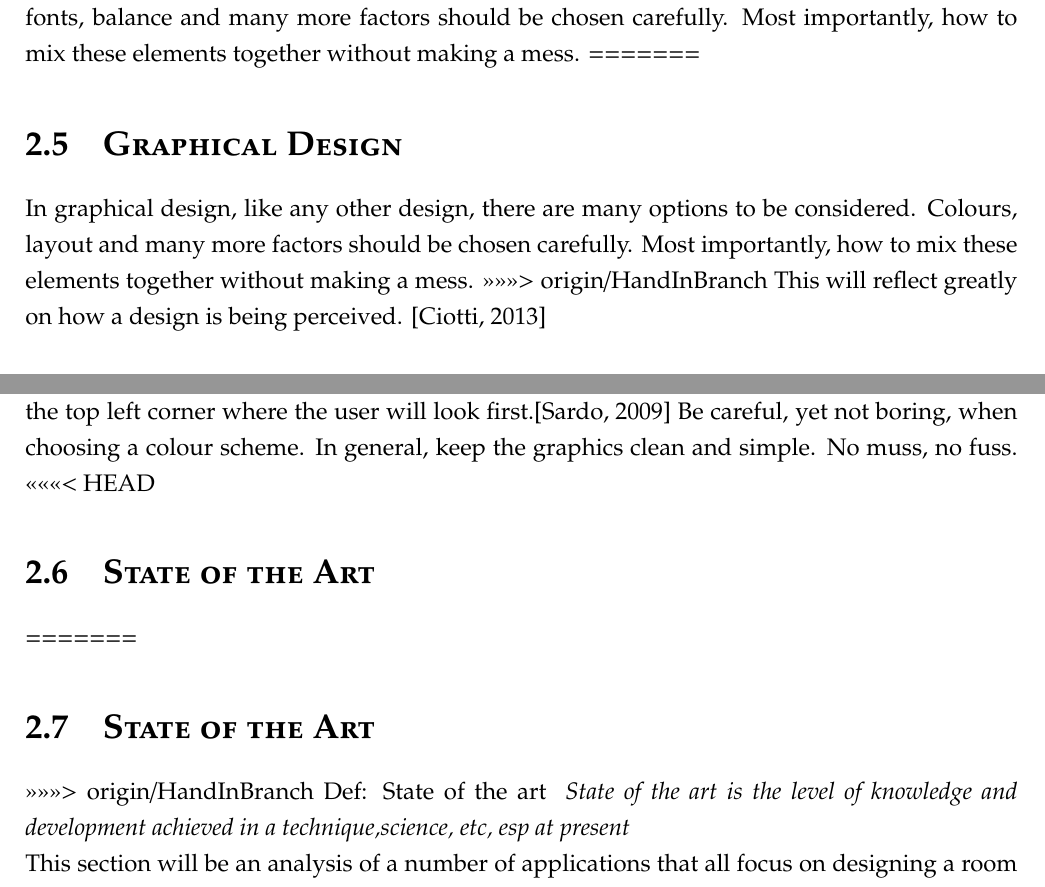
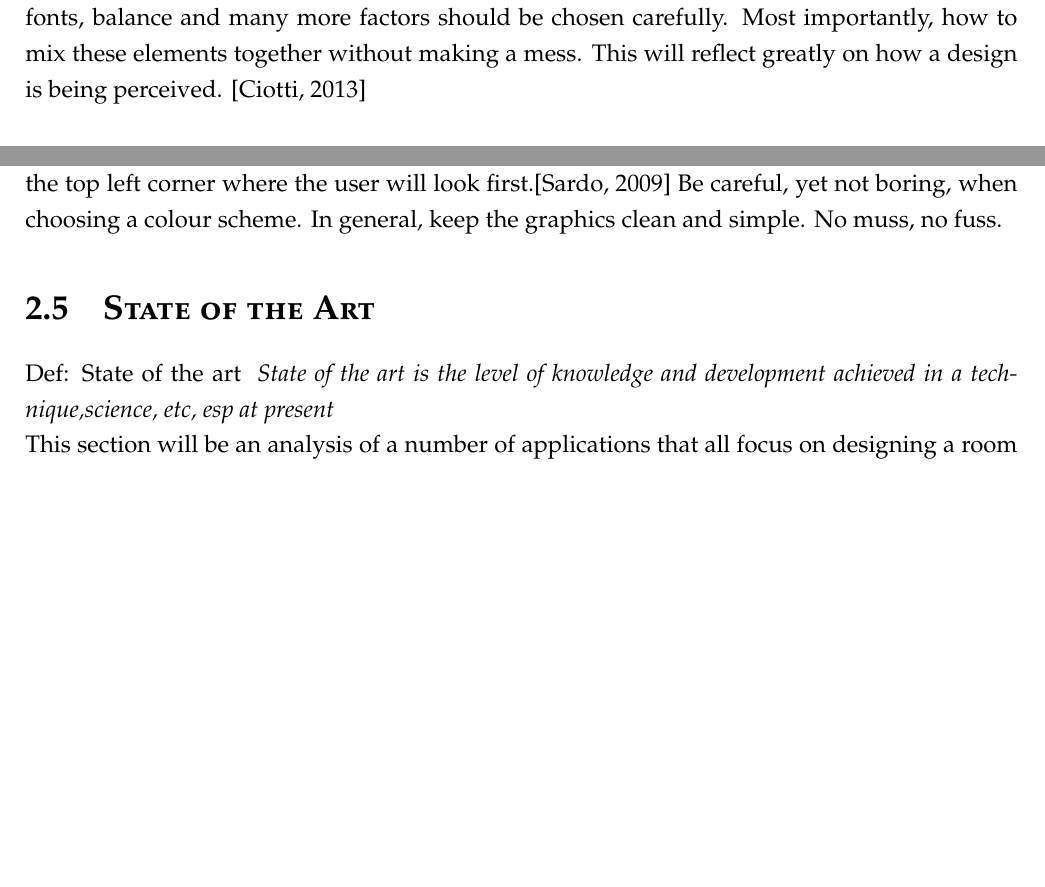
Before and after one commit to lauris47/MEAP2, a LaTeX thesis (Report/report.tex, which reads Report/AnalysisFiles/GraphicalDesign.tex, Report/AnalysisFiles/SOTA.tex): two parts of pages 22 and 24 of 70 before the commit and two parts of pages 22 and 23 of 70 after it, joined at a grey line, cut so that both start at the same text, the shorter picture padded with empty space. Compiled offline with pdfLaTeX.

Commit message:
fixed the conflicts

```diff
--- a/Report/AnalysisFiles/GraphicalDesign.tex
+++ b/Report/AnalysisFiles/GraphicalDesign.tex
@@ -2,9 +1,5 @@
 \section{Graphical Design}\label{GraphicalDesign}
 In graphical design, like any other design, there are many options to be considered. Colours, fonts, balance and many more factors should be chosen carefully. Most importantly, how to mix these elements together without making a mess.
-=======
-\section{Graphical Design}
-In graphical design, like any other design, there are many options to be considered. Colours, layout and many more factors should be chosen carefully. Most importantly, how to mix these elements together without making a mess.
->>>>>>> origin/HandInBranch
 This will reflect greatly on how a design is being perceived. \cite{ColorMeaning}
 
 \subsubsection{Colours}\label{Colours}
--- a/Report/AnalysisFiles/SOTA.tex
+++ b/Report/AnalysisFiles/SOTA.tex
@@ -1,9 +1,5 @@
-<<<<<<< HEAD
+
 \section{State of the Art}\label{SOTA}
-=======
-\section{State of the Art }
-\label{Sota}
->>>>>>> origin/HandInBranch
 Def: State of the art
 \textit{ State of the art is the level of knowledge and development achieved in a technique,science, etc, esp at present }
 \newline
```
Also changed, not shown: Report/AnalysisFiles/GraphicalDesign.tex (1 more changed lines).
